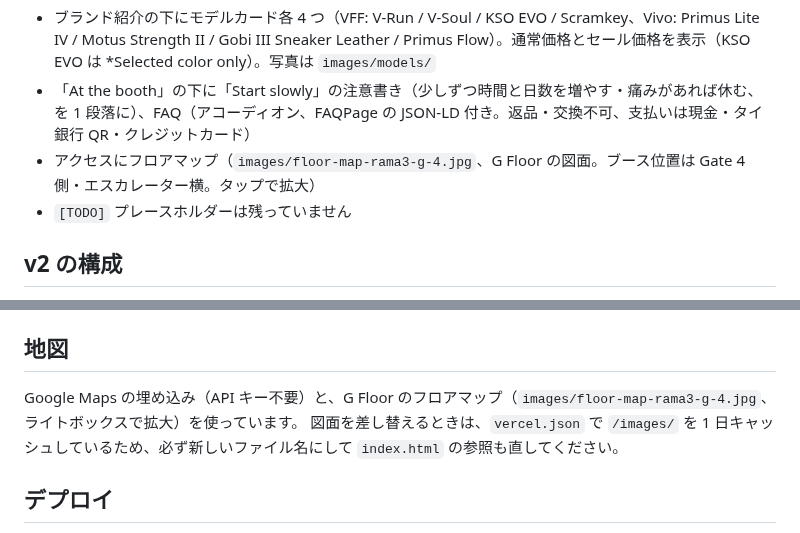
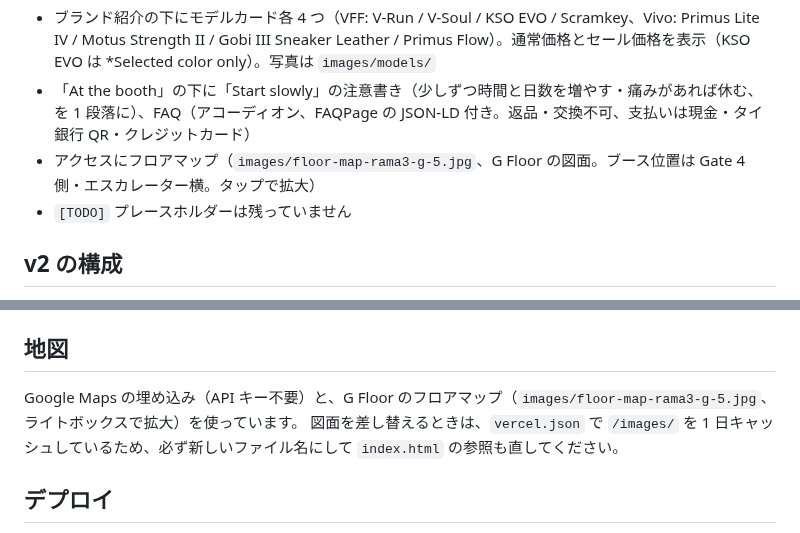
Before and after one commit to KeisukeKirby/stock-dashboard, a Markdown page: terminal21-rama3-lp/README.md, 2 parts joined by grey strips. Drawn GitHub-style.

```diff
--- a/terminal21-rama3-lp/README.md
+++ b/terminal21-rama3-lp/README.md
@@ -24,7 +24,7 @@ Terminal 21 Asok 版（`barefootinc-t21-asok-event`）と同じ構成で、会
 - 「Why barefoot?」（Vivobarefoot の紹介の後、明るい背景）: 4 つの悩み（インフォグラフィックを元に描き直したインライン SVG の丸いイラスト）→ 「Barefoot benefits」（元のインフォグラフィックを再現: 元画像の芝生から明るく均一に合成した芝生の上に、元画像の足だけを切り抜いて自然に合成した背景 `images/why/benefits-bg-5.jpg` に、見出しと 3 項目を HTML テキストで重ねる。スマホは写真の下にテキストを縦積み）→ 「Normal shoes vs Barefoot theory」（元画像どおりのグレー / 黄色の 2 列、破線区切り、元画像のアイコンを忠実に描き直したインライン SVG アイコン（`<body>` 直後のスプライト））。比較表の行には元画像のアイコンを忠実に描き直したインライン SVG アイコン（`<body>` 直後のスプライト）
 - ブランド紹介の下にモデルカード各 4 つ（VFF: V-Run / V-Soul / KSO EVO / Scramkey、Vivo: Primus Lite IV / Motus Strength II / Gobi III Sneaker Leather / Primus Flow）。通常価格とセール価格を表示（KSO EVO は *Selected color only）。写真は `images/models/`
 - 「At the booth」の下に「Start slowly」の注意書き（少しずつ時間と日数を増やす・痛みがあれば休む、を 1 段落に）、FAQ（アコーディオン、FAQPage の JSON-LD 付き。返品・交換不可、支払いは現金・タイ銀行 QR・クレジットカード）
-- アクセスにフロアマップ（`images/floor-map-rama3-g-4.jpg`、G Floor の図面。ブース位置は Gate 4 側・エスカレーター横。タップで拡大）
+- アクセスにフロアマップ（`images/floor-map-rama3-g-5.jpg`、G Floor の図面。ブース位置は Gate 4 側・エスカレーター横。タップで拡大）
 - `[TODO]` プレースホルダーは残っていません
 
 ## v2 の構成
@@ -46,7 +46,7 @@ HTML 側は同じキーの `data-i18n` 属性を持っています。デフォ
 
 ## 地図
 
-Google Maps の埋め込み（API キー不要）と、G Floor のフロアマップ（`images/floor-map-rama3-g-4.jpg`、ライトボックスで拡大）を使っています。
+Google Maps の埋め込み（API キー不要）と、G Floor のフロアマップ（`images/floor-map-rama3-g-5.jpg`、ライトボックスで拡大）を使っています。
 図面を差し替えるときは、`vercel.json` で `/images/` を 1 日キャッシュしているため、必ず新しいファイル名にして `index.html` の参照も直してください。
 
 ## デプロイ
```
Also changed, not shown: terminal21-rama3-lp/images/floor-map-rama3-g-4.jpg (deleted), terminal21-rama3-lp/images/floor-map-rama3-g-5.jpg (added), 1 other file.
